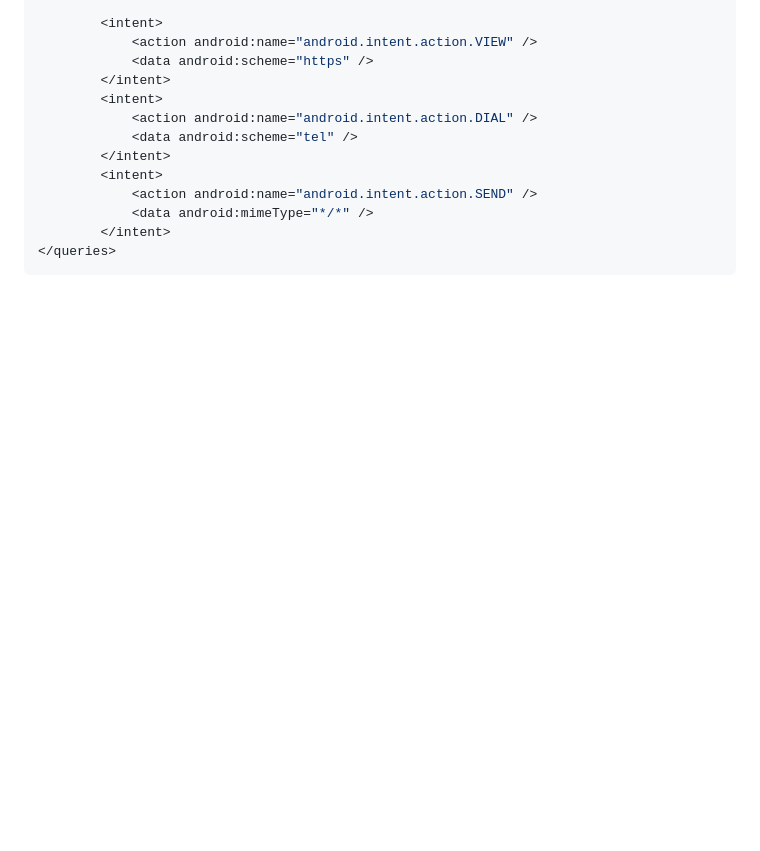
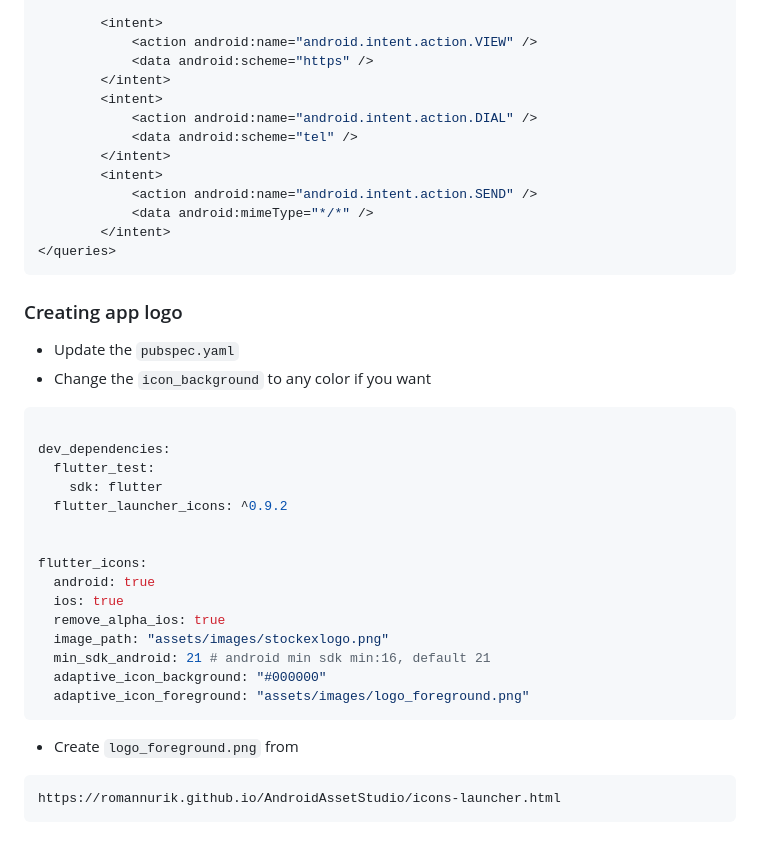
Before and after one commit to katmakhan/flutter-course, a Markdown page: README.md, the part around the change. GitHub-like rendering; blank space fills up the shorter version.

Commit message:
updated app icon readme

````diff
--- a/README.md
+++ b/README.md
@@ -463,3 +463,29 @@ InkWell(
         </intent>
 </queries>
 ```
+
+### Creating app logo
+- Update the `pubspec.yaml`
+- Change the `icon_background` to any color if you want
+```console
+
+dev_dependencies:
+  flutter_test:
+    sdk: flutter
+  flutter_launcher_icons: ^0.9.2
+
+
+flutter_icons:
+  android: true
+  ios: true
+  remove_alpha_ios: true
+  image_path: "assets/images/stockexlogo.png"
+  min_sdk_android: 21 # android min sdk min:16, default 21
+  adaptive_icon_background: "#000000"
+  adaptive_icon_foreground: "assets/images/logo_foreground.png"
+```
+
+- Create `logo_foreground.png` from
+```console
+https://romannurik.github.io/AndroidAssetStudio/icons-launcher.html
+```
````
